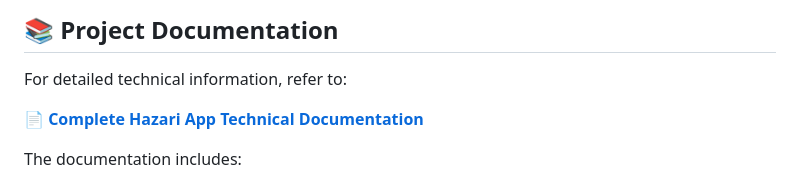
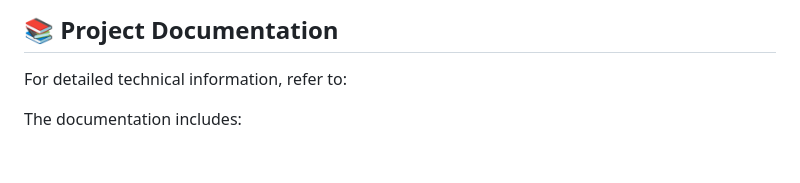
Before and after one commit to indar9082/Hazari_App, a Markdown page: README.md, the part around the change. Drawn GitHub-style; blank space fills up the shorter version.

```diff
--- a/README.md
+++ b/README.md
@@ -244,8 +244,6 @@ Refer to the source code for individual endpoint methods and request parameters.
 
 For detailed technical information, refer to:
 
-📄 **[Complete Hazari App Technical Documentation](docs/PROJECT_DOCUMENTATION.docx)**
-
 The documentation includes:
 
 - System architecture.
```
